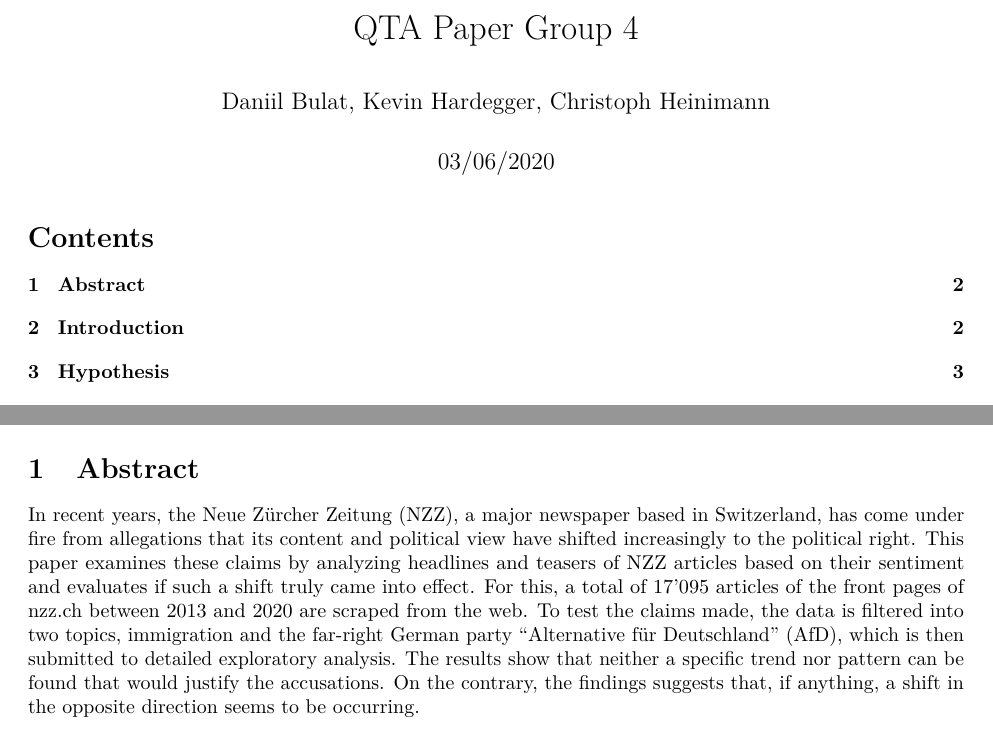
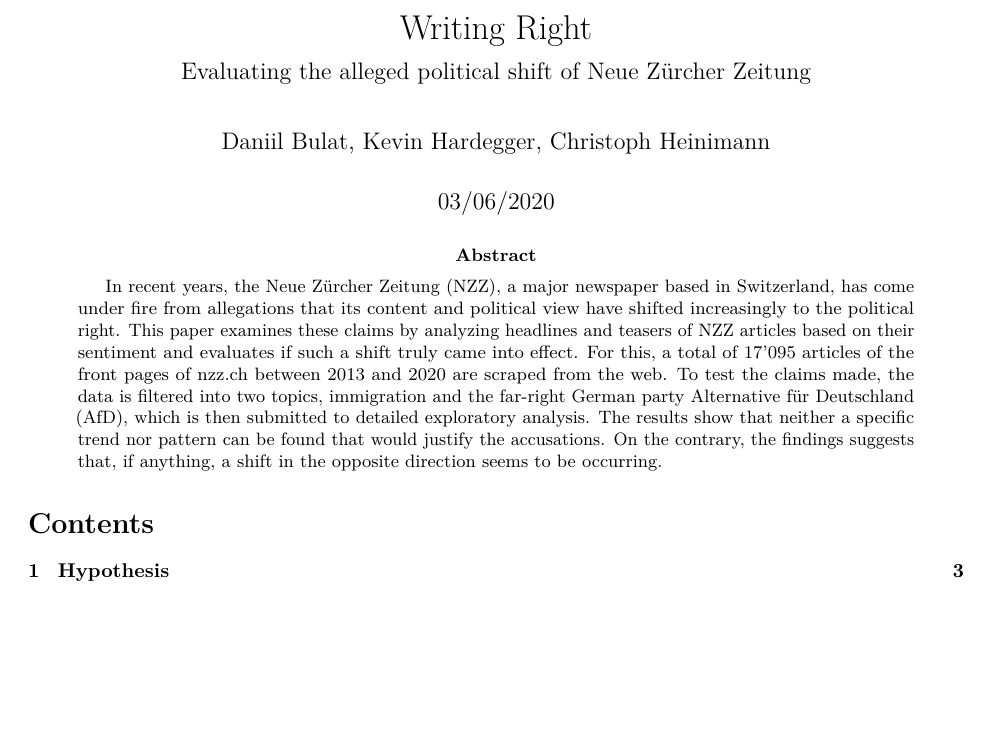
Before and after one commit to Minitech24/QTA, an R Markdown document (paper_group_4.Rmd): two parts of pages 1 and 2 of 11 before the commit and part of page 1 of 11 after it, the two joined at a grey line, cut at the place of the change, the shorter picture padded with empty space. Rendered offline with R 4.5, knitr and Pandoc, then LaTeX, with nearby package versions; some code elsewhere in the file could not run offline.

Commit message:
Add files via upload

````diff
--- a/paper_group_4.Rmd
+++ b/paper_group_4.Rmd
@@ -1,7 +1,9 @@
 ---
-title: "QTA Paper Group 4"
+title: "Writing Right"
+subtitle: "Evaluating the alleged political shift of Neue Zürcher Zeitung"
 author: "Daniil Bulat, Kevin Hardegger, Christoph Heinimann"
 date: "03/06/2020"
+abstract: "In recent years, the Neue Zürcher Zeitung (NZZ), a major newspaper based in Switzerland, has come under fire from allegations that its content and political view have shifted increasingly to the political right. This paper examines these claims by analyzing headlines and teasers of NZZ articles based on their sentiment and evaluates if such a shift truly came into effect. For this, a total of 17'095 articles of the front pages of nzz.ch between 2013 and 2020 are scraped from the web. To test the claims made, the data is filtered into two topics, immigration and the far-right German party Alternative für Deutschland (AfD), which is then submitted to detailed exploratory analysis. The results show that neither a specific trend nor pattern can be found that would justify the accusations. On the contrary, the findings suggests that, if anything, a shift in the opposite direction seems to be occurring."
 output:
   pdf_document:
     number_sections: yes
@@ -350,10 +349,6 @@
 # turn NAs into 0
 data_rauh[is.na(data_rauh)] <- 0
 ```
-
-# Abstract
-In recent years, the Neue Zürcher Zeitung (NZZ), a major newspaper based in Switzerland, has come under fire from allegations that its content and political view have shifted increasingly to the political right. This paper examines these claims by analyzing headlines and teasers of NZZ articles based on their sentiment and evaluates if such a shift truly came into effect. For this, a total of 17'095 articles of the front pages of nzz.ch between 2013 and 2020 are scraped from the web. To test the claims made, the data is filtered into two topics, immigration and the far-right German party "Alternative für Deutschland" (AfD), which is then submitted to detailed exploratory analysis. The results show that neither a specific trend nor pattern can be found that would justify the accusations. On the contrary, the findings suggests that, if anything, a shift in the opposite direction seems to be occurring.
-
 # Introduction
 After the appointments of Eric Gujer, a well known conservative, as editor-in-chief of the Swiss newspaper "Neue Zürcher Zeitung" (NZZ) in 2015 and René Scheu as the head editor of its feature section in 2016, followed by multiple departures by or firings of other editors, NZZ was criticized by some peer publications to have embarked on a shift towards the political right (called a "Rechtsruck" in German).^[See e.g. Surber, 12.10.2017; Daum & Shaller, 16.12.2017; Aschenbrenner et al., 2017; later prominently Brandt, 11.07.2019.] This paper will try to evaluate that claim by analyzing the front page of NZZ's online publication "nzz.ch", specifically its titles and teasers, in the time frame from 2013 to 2020.
 
````
Also changed, not shown: paper_group_4.Rmd (3 more changed lines).
